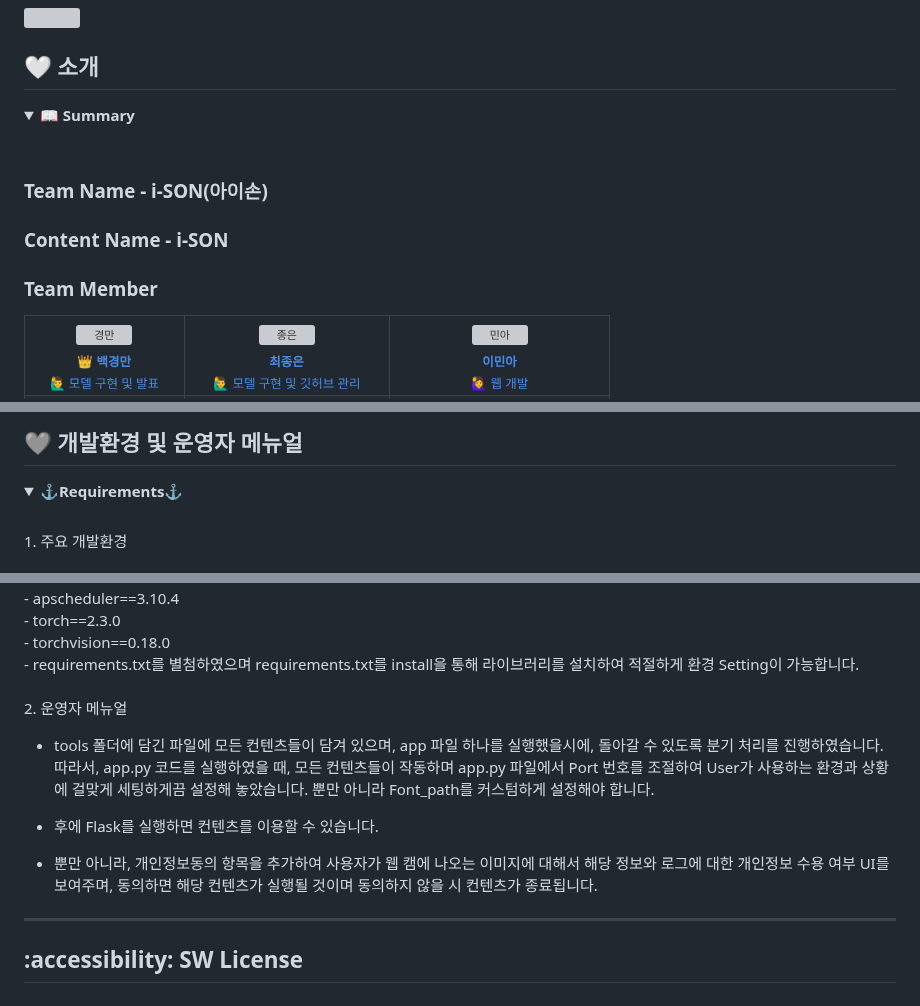
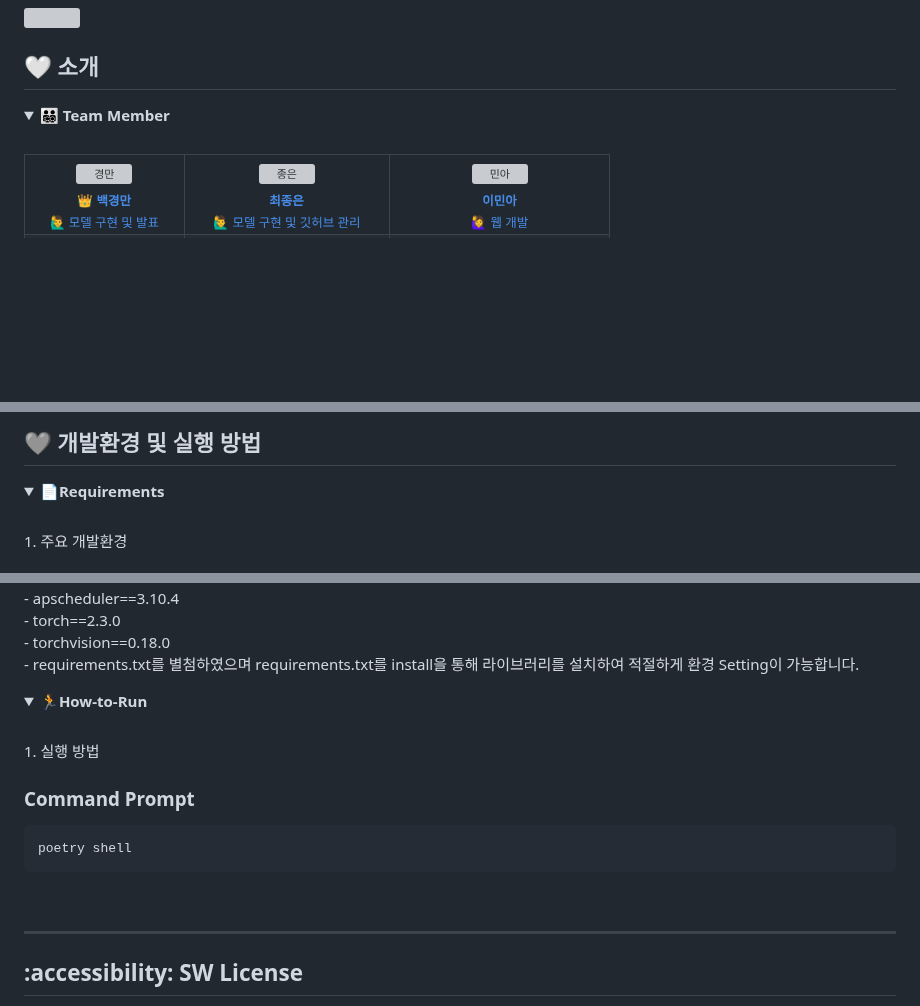
Before and after one commit to sunny7319/Hands_MediaPipe_project, a Markdown page: README.md, 3 parts joined by grey strips. Drawn GitHub-style; folded sections open; blank space fills up the shorter version; grey boxes are pictures that could not be loaded.

````diff
--- a/README.md
+++ b/README.md
@@ -14,11 +14,8 @@
 ## **🤍 소개**
 
 <details>
-<summary>📖 <b>Summary</b></summary><br>
+<summary> <b>👨‍👨‍👧‍👦 Team Member</b></summary><br>
 
-### Team Name - i-SON(아이손)
-### Content Name - i-SON
-### Team Member
 
 
 <table>
@@ -96,9 +93,9 @@
 
 
 
-## **🩶 개발환경 및 운영자 메뉴얼**
+## **🩶 개발환경 및 실행 방법**
 <details>
-<summary><b>⚓Requirements⚓</b></summary>
+<summary><b>📄Requirements</b></summary>
   <br>
   1. 주요 개발환경
   <br>
@@ -129,16 +126,22 @@
   <br>
     - requirements.txt를 별첨하였으며 requirements.txt를 install을 통해 라이브러리를 설치하여 적절하게 환경 Setting이 가능합니다.
   <br>
+
+  </details>
+
+<details>
+<summary><b>🏃How-to-Run</b></summary>
   <br>
-  2. 운영자 메뉴얼
+  1. 실행 방법
   <br>
 
-  - tools 폴더에 담긴 파일에 모든 컨텐츠들이 담겨 있으며, app 파일 하나를 실행했을시에, 돌아갈 수 있도록 분기 처리를 진행하였습니다. 따라서, app.py 코드를 실행하였을 때, 모든 컨텐츠들이 작동하며 app.py 파일에서 Port 번호를 조절하여 User가 사용하는 환경과 상황에 걸맞게 세팅하게끔 설정해 놓았습니다. 뿐만 아니라 Font_path를 커스텀하게 설정해야 합니다.
+  ### Command Prompt
+  ```bash
+  poetry shell
+  ```
 
-  - 후에 Flask를 실행하면 컨텐츠를 이용할 수 있습니다.
+  <br>
 
-  - 뿐만 아니라, 개인정보동의 항목을 추가하여 사용자가 웹 캠에 나오는 이미지에 대해서 해당 정보와 로그에 대한 개인정보 수용 여부 UI를 보여주며, 동의하면 해당 컨텐츠가 실행될 것이며 동의하지 않을 시 컨텐츠가 종료됩니다.
-  </br>
 </details>
 
 - - -
````
Also changed, not shown: other parts of README.md (+6 -6 lines).
